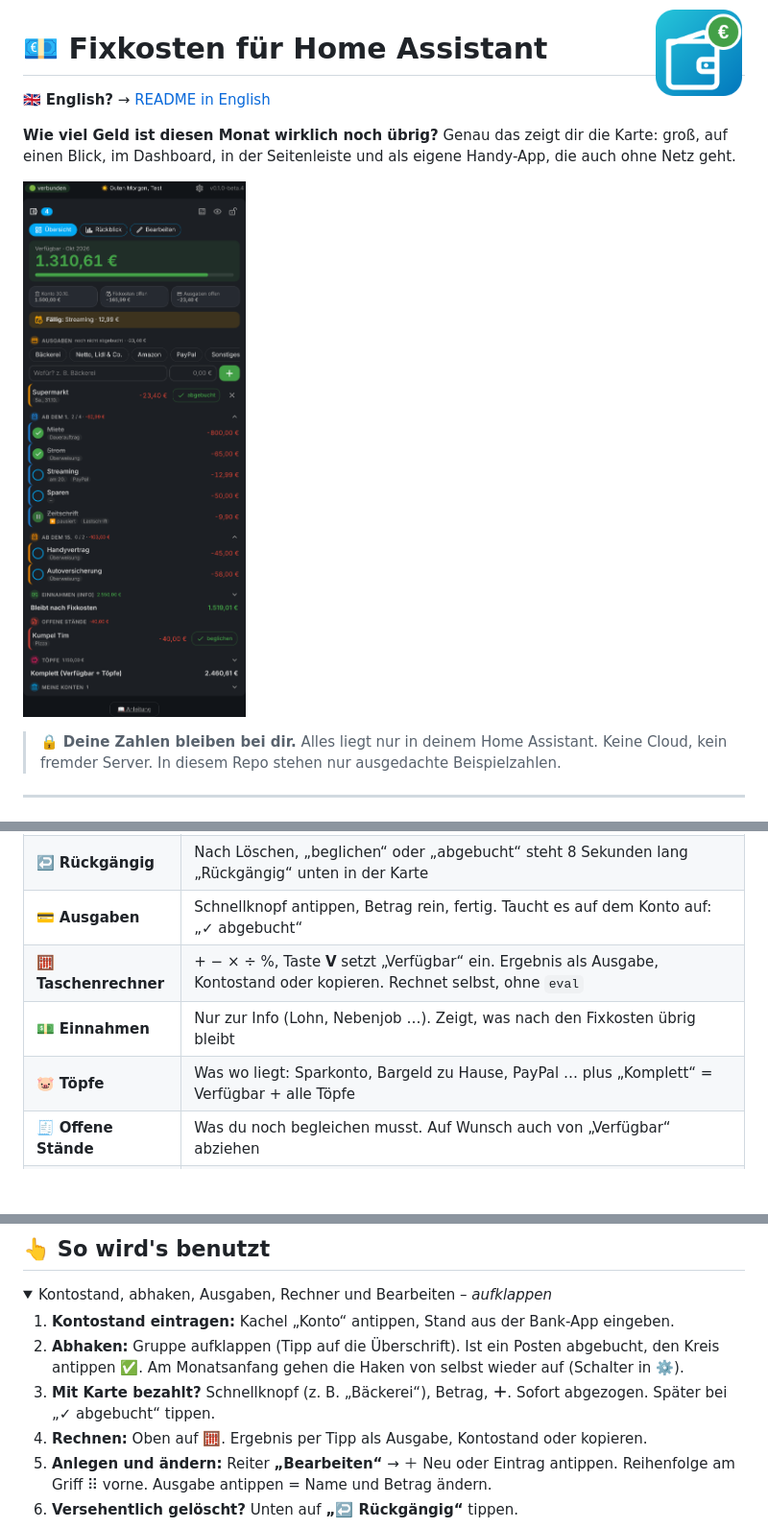
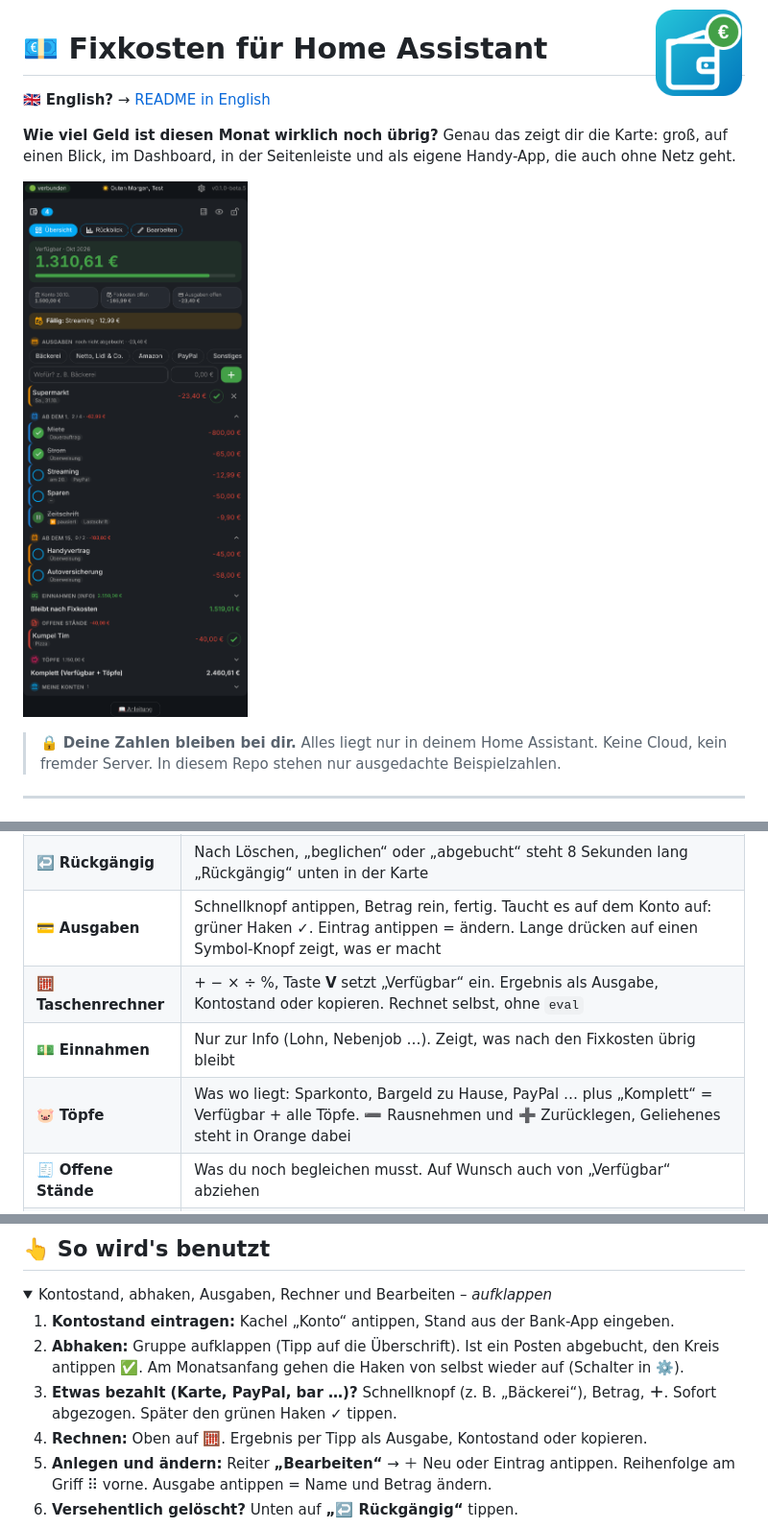
Before and after one commit to misterm2310/fixkosten-card, a Markdown page: README.md, 3 parts joined by grey strips. Shown at 96% size. GitHub-like rendering; pictures changed too: docs/screenshot.png; folded sections open; blank space fills up the shorter version.

```diff
--- a/README.md
+++ b/README.md
@@ -31,10 +31,10 @@
 | 📋 **Fixkosten** | In Gruppen wie „ab dem 1.“ und „ab dem 15.“, standardmäßig zugeklappt (Summe und „2 / 4“ stehen im Kopf). Freiwillig ein **fester Tag** (z. B. am 5.) – dann gibt es oben einen Hinweis auf die nächste Abbuchung. Posten nur in bestimmten Monaten (z. B. Kfz-Steuer im März) oder **pausiert** (steht grau und abgehakt drin, zählt nicht mit) |
 | ⠿ **Verschieben** | Gruppen, Posten, Töpfe, Einnahmen, offene Stände und Konten am Griff ⠿ ziehen. Posten auch in eine andere Gruppe |
 | ↩️ **Rückgängig** | Nach Löschen, „beglichen“ oder „abgebucht“ steht 8 Sekunden lang „Rückgängig“ unten in der Karte |
-| 💳 **Ausgaben** | Schnellknopf antippen, Betrag rein, fertig. Taucht es auf dem Konto auf: „✓ abgebucht“ |
+| 💳 **Ausgaben** | Schnellknopf antippen, Betrag rein, fertig. Taucht es auf dem Konto auf: grüner Haken ✓. Eintrag antippen = ändern. Lange drücken auf einen Symbol-Knopf zeigt, was er macht |
 | 🧮 **Taschenrechner** | + − × ÷ %, Taste **V** setzt „Verfügbar“ ein. Ergebnis als Ausgabe, Kontostand oder kopieren. Rechnet selbst, ohne `eval` |
 | 💵 **Einnahmen** | Nur zur Info (Lohn, Nebenjob …). Zeigt, was nach den Fixkosten übrig bleibt |
-| 🐷 **Töpfe** | Was wo liegt: Sparkonto, Bargeld zu Hause, PayPal … plus „Komplett“ = Verfügbar + alle Töpfe |
+| 🐷 **Töpfe** | Was wo liegt: Sparkonto, Bargeld zu Hause, PayPal … plus „Komplett“ = Verfügbar + alle Töpfe. ➖ Rausnehmen und ➕ Zurücklegen, Geliehenes steht in Orange dabei |
 | 🧾 **Offene Stände** | Was du noch begleichen musst. Auf Wunsch auch von „Verfügbar“ abziehen |
 | 🏦 **Meine Konten** | IBAN-Liste zum schnellen Kopieren (📋) |
 | 👁️ **Verstecken** | Ein Tipp verschwimmt alle Beträge, z. B. wenn jemand mitschaut |
@@ -74,7 +74,7 @@ Den Ordner `custom_components/fixkosten` nach `/config/custom_components/fixkost
 
 1. **Kontostand eintragen:** Kachel „Konto“ antippen, Stand aus der Bank-App eingeben.
 2. **Abhaken:** Gruppe aufklappen (Tipp auf die Überschrift). Ist ein Posten abgebucht, den Kreis antippen ✅. Am Monatsanfang gehen die Haken von selbst wieder auf (Schalter in ⚙️).
-3. **Mit Karte bezahlt?** Schnellknopf (z. B. „Bäckerei“), Betrag, **＋**. Sofort abgezogen. Später bei „✓ abgebucht“ tippen.
+3. **Etwas bezahlt (Karte, PayPal, bar …)?** Schnellknopf (z. B. „Bäckerei“), Betrag, **＋**. Sofort abgezogen. Später den grünen Haken ✓ tippen.
 4. **Rechnen:** Oben auf 🧮. Ergebnis per Tipp als Ausgabe, Kontostand oder kopieren.
 5. **Anlegen und ändern:** Reiter **„Bearbeiten“** → ＋ Neu oder Eintrag antippen. Reihenfolge am Griff ⠿ vorne. Ausgabe antippen = Name und Betrag ändern.
 6. **Versehentlich gelöscht?** Unten auf **„↩️ Rückgängig“** tippen.
```
Also changed, not shown: other parts of README.md (+3 -3 lines), 14 other files.
